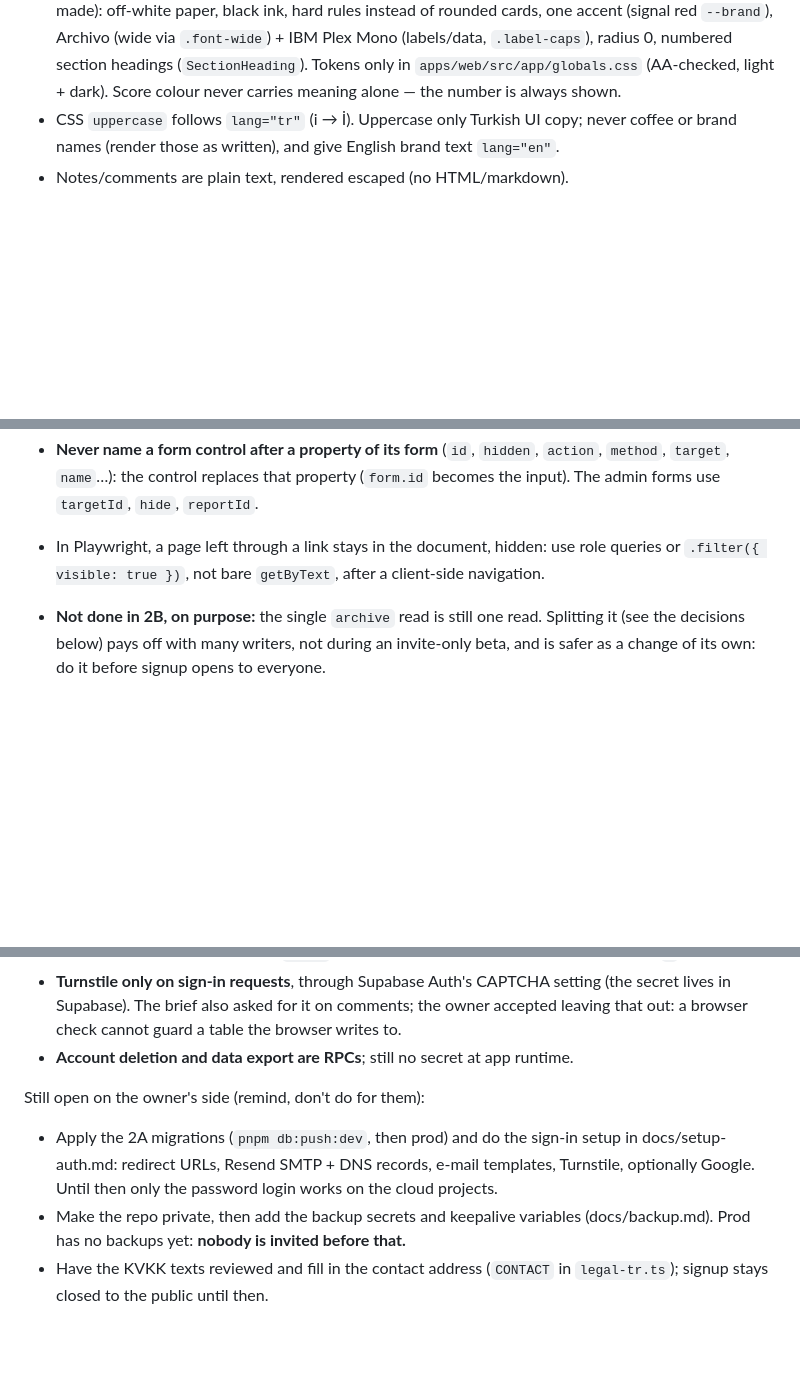
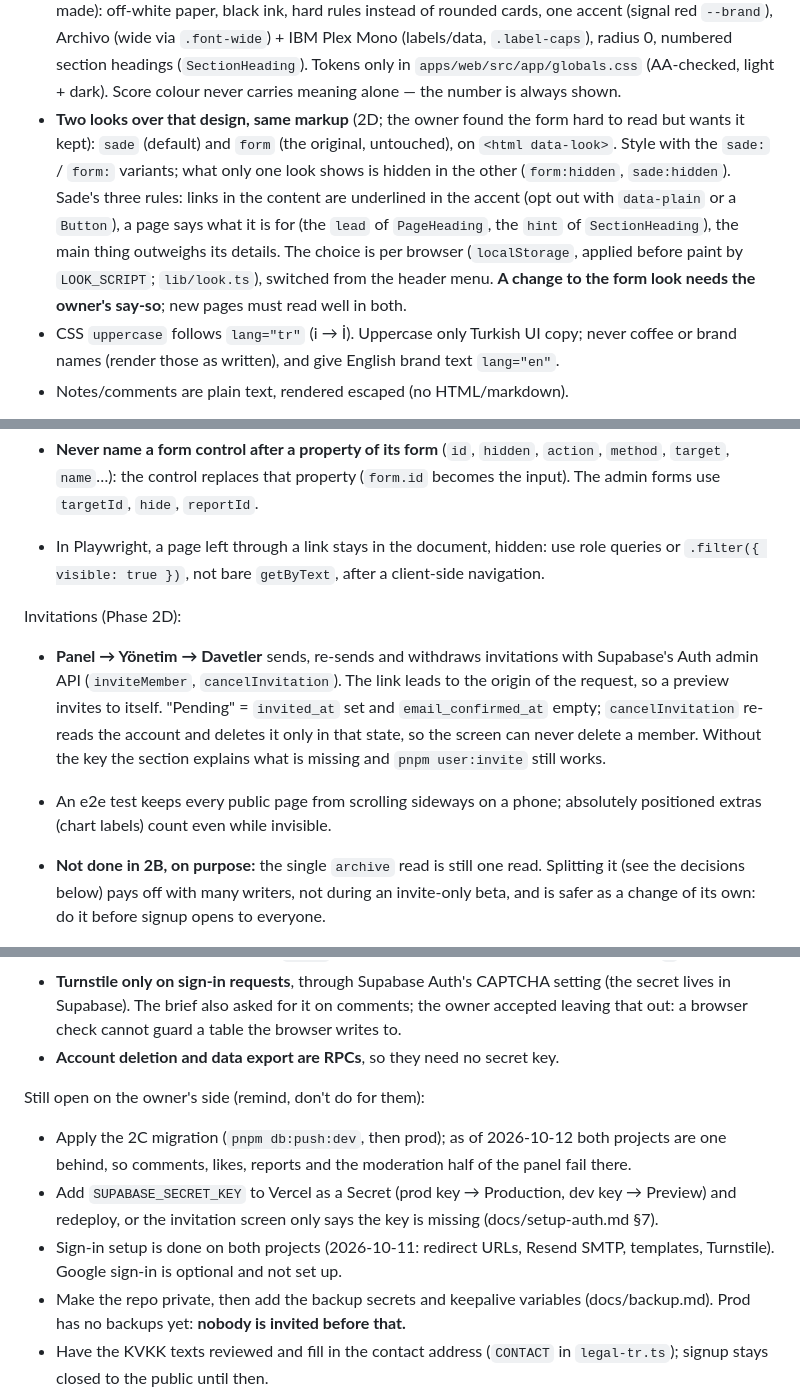
Before and after one commit to OsmanYagmur/Espressoir, a Markdown page: CLAUDE.md, 3 parts joined by grey strips. GitHub-like rendering; blank space fills up the shorter version.

Commit message:
docs: 2D conventions (one secret for one screen, two looks)
Co-Authored-By: Claude Opus 5.5 <noreply@anthropic.com>

```diff
--- a/CLAUDE.md
+++ b/CLAUDE.md
@@ -142,6 +146,15 @@ data/                        owner's Notion export + reports (git-ignored)
   `.label-caps`), radius 0, numbered section headings (`SectionHeading`). Tokens only in
   `apps/web/src/app/globals.css` (AA-checked, light + dark). Score colour never carries meaning
   alone — the number is always shown.
+- **Two looks over that design, same markup** (2D; the owner found the form hard to read but
+  wants it kept): `sade` (default) and `form` (the original, untouched), on `<html data-look>`.
+  Style with the `sade:` / `form:` variants; what only one look shows is hidden in the other
+  (`form:hidden`, `sade:hidden`). Sade's three rules: links in the content are underlined in the
+  accent (opt out with `data-plain` or a `Button`), a page says what it is for (the `lead` of
+  `PageHeading`, the `hint` of `SectionHeading`), the main thing outweighs its details. The choice is per browser
+  (`localStorage`, applied before paint by `LOOK_SCRIPT`; `lib/look.ts`), switched from the
+  header menu. **A change to the form look needs the owner's say-so**; new pages must read well
+  in both.
 - CSS `uppercase` follows `lang="tr"` (i → İ). Uppercase only Turkish UI copy; never coffee or
   brand names (render those as written), and give English brand text `lang="en"`.
 - Notes/comments are plain text, rendered escaped (no HTML/markdown).
@@ -232,6 +245,17 @@ Community (Phase 2B):
 - In Playwright, a page left through a link stays in the document, hidden: use role queries
   or `.filter({ visible: true })`, not bare `getByText`, after a client-side navigation.
 
+Invitations (Phase 2D):
+
+- **Panel → Yönetim → Davetler** sends, re-sends and withdraws invitations with Supabase's Auth
+  admin API (`inviteMember`, `cancelInvitation`). The link leads to the origin of the request,
+  so a preview invites to itself. "Pending" = `invited_at` set and `email_confirmed_at` empty;
+  `cancelInvitation` re-reads the account and deletes it only in that state, so the screen can
+  never delete a member. Without the key the section explains what is missing and
+  `pnpm user:invite` still works.
+- An e2e test keeps every public page from scrolling sideways on a phone; absolutely positioned
+  extras (chart labels) count even while invisible.
+
 - **Not done in 2B, on purpose:** the single `archive` read is still one read. Splitting it
   (see the decisions below) pays off with many writers, not during an invite-only beta, and is
   safer as a change of its own: do it before signup opens to everyone.
@@ -281,13 +308,16 @@ Phase 2 decisions (owner-approved; they become conventions as each step lands):
 - **Turnstile only on sign-in requests**, through Supabase Auth's CAPTCHA setting (the secret
   lives in Supabase). The brief also asked for it on comments; the owner accepted leaving that
   out: a browser check cannot guard a table the browser writes to.
-- **Account deletion and data export are RPCs**; still no secret at app runtime.
+- **Account deletion and data export are RPCs**, so they need no secret key.
 
 Still open on the owner's side (remind, don't do for them):
 
-- Apply the 2A migrations (`pnpm db:push:dev`, then prod) and do the sign-in setup in
-  docs/setup-auth.md: redirect URLs, Resend SMTP + DNS records, e-mail templates, Turnstile,
-  optionally Google. Until then only the password login works on the cloud projects.
+- Apply the 2C migration (`pnpm db:push:dev`, then prod); as of 2026-10-12 both projects are
+  one behind, so comments, likes, reports and the moderation half of the panel fail there.
+- Add `SUPABASE_SECRET_KEY` to Vercel as a Secret (prod key → Production, dev key → Preview)
+  and redeploy, or the invitation screen only says the key is missing (docs/setup-auth.md §7).
+- Sign-in setup is done on both projects (2026-10-11: redirect URLs, Resend SMTP, templates,
+  Turnstile). Google sign-in is optional and not set up.
 - Make the repo private, then add the backup secrets and keepalive variables (docs/backup.md).
   Prod has no backups yet: **nobody is invited before that.**
 - Have the KVKK texts reviewed and fill in the contact address (`CONTACT` in `legal-tr.ts`);
```
Also changed, not shown: other parts of CLAUDE.md (+10 -3 lines), README.md (+2 -1 lines).
